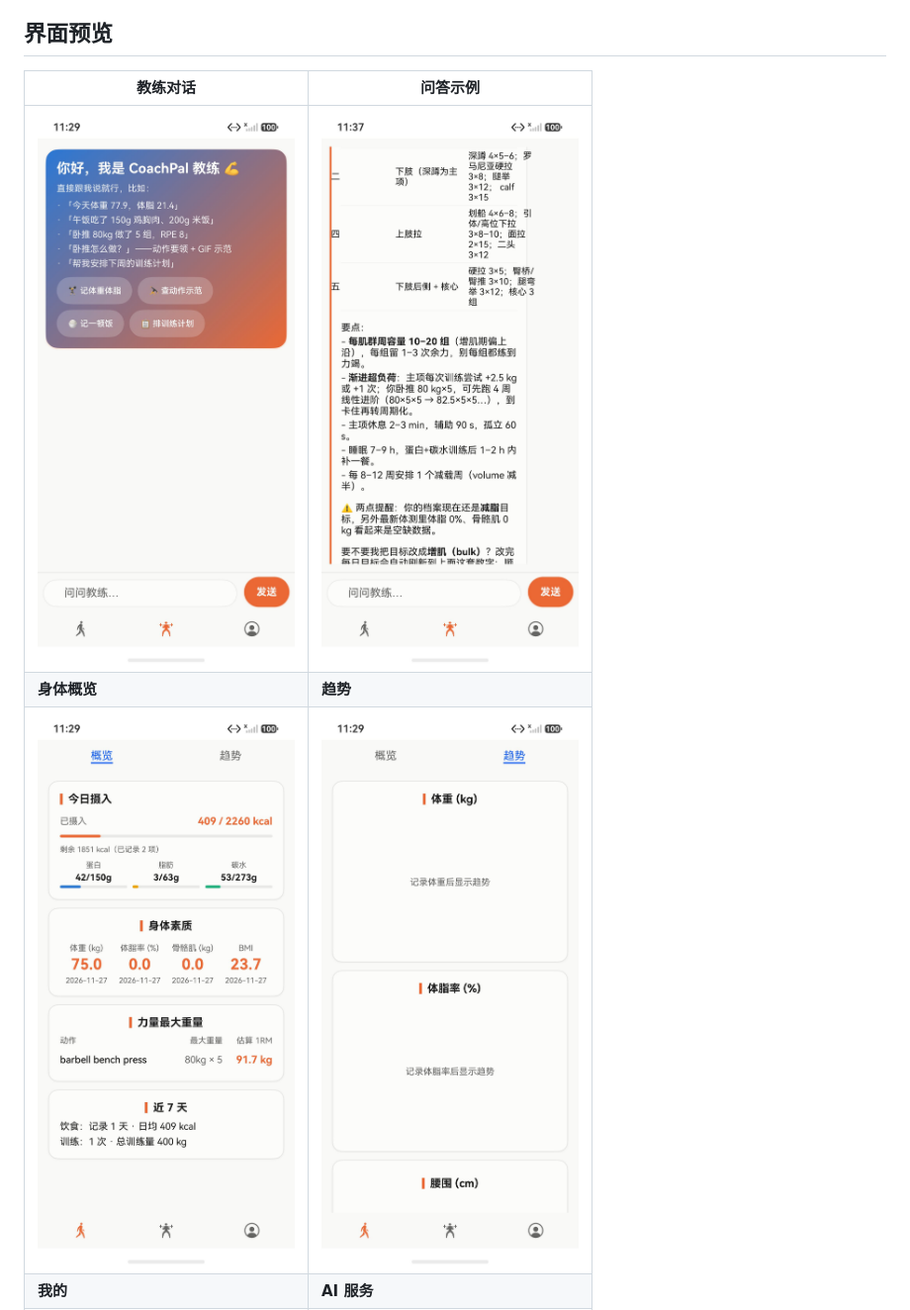
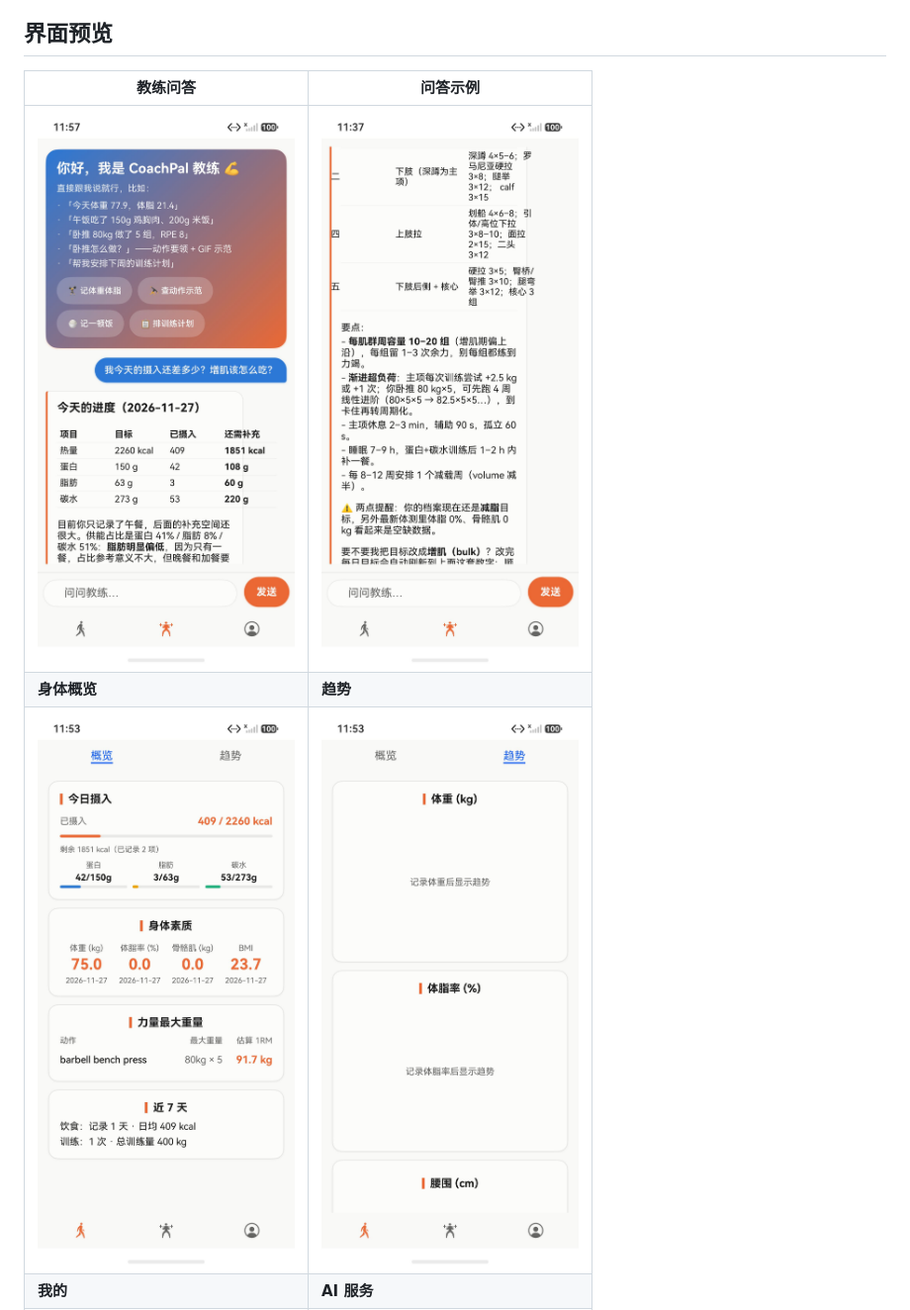
Before and after one commit to zhangyazhou416/coachpal, a Markdown page: README.md, the part around one of its changes. Shown at 99% size. Drawn GitHub-style; pictures changed too: docs/screenshots/chat-qa.jpeg (added), docs/screenshots/chat.jpeg, docs/screenshots/overview.jpeg.

```diff
--- a/README.md
+++ b/README.md
@@ -11,9 +11,9 @@
 
 ## 界面预览
 
-| 教练对话 | 问答示例 |
+| 教练问答 | 问答示例 |
 | --- | --- |
-| <img src="docs/screenshots/chat.jpeg" width="270"/> | <img src="docs/screenshots/qa.jpeg" width="270"/> |
+| <img src="docs/screenshots/chat-qa.jpeg?v=2" width="270"/> | <img src="docs/screenshots/qa.jpeg?v=2" width="270"/> |
 | **身体概览** | **趋势** |
-| <img src="docs/screenshots/overview.jpeg" width="270"/> | <img src="docs/screenshots/trends.jpeg" width="270"/> |
+| <img src="docs/screenshots/overview.jpeg?v=2" width="270"/> | <img src="docs/screenshots/trends.jpeg?v=2" width="270"/> |
 | **我的** | **AI 服务** |
```
Also changed, not shown: other parts of README.md (+3 -3 lines), docs/screenshots/profile.jpeg.
